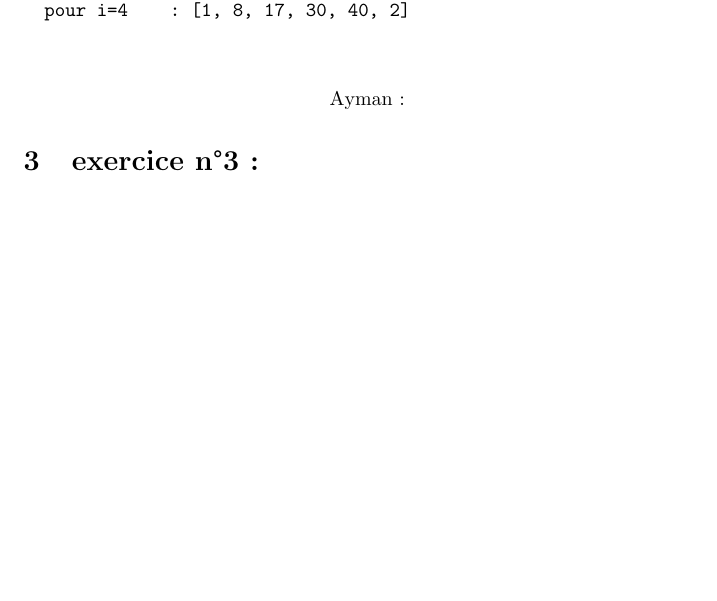
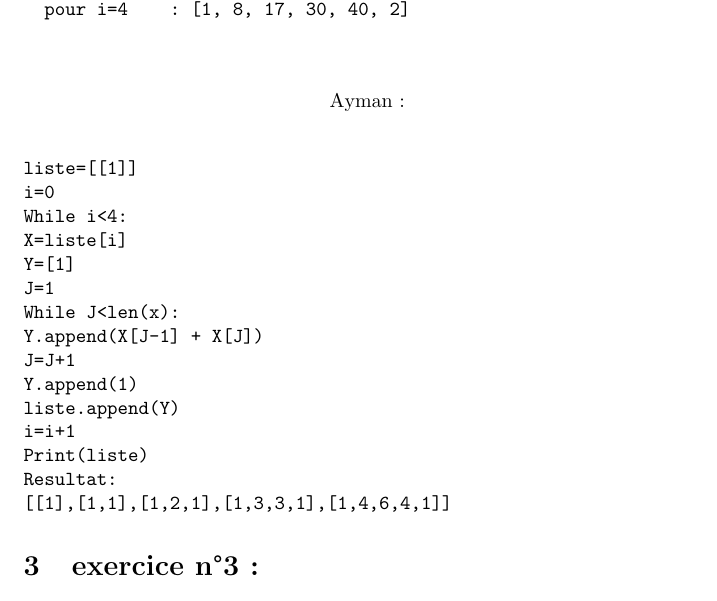
Before and after one commit to saad-el-harchi/CorrCollectTP3Python3YM22018, a LaTeX document (CorrTP3Python3YM22018.tex): part of page 3 of 4, cut so that both start at the same text, the shorter picture padded with empty space. Compiled offline with pdfLaTeX.

Commit message:
Update CorrTP3Python3YM22018.tex

```diff
--- a/CorrTP3Python3YM22018.tex
+++ b/CorrTP3Python3YM22018.tex
@@ -100,7 +100,24 @@ B=[ 4,  5,  5, 6 ]
 	\begin{center}
     		Ayman :
 	\end{center}
+	\begin{verbatim}
 
+liste=[[1]]
+i=0
+While i<4:
+X=liste[i]
+Y=[1]
+J=1
+While J<len(x):
+Y.append(X[J-1] + X[J])
+J=J+1
+Y.append(1)
+liste.append(Y)
+i=i+1
+Print(liste)
+Resultat:
+[[1],[1,1],[1,2,1],[1,3,3,1],[1,4,6,4,1]]
+\end{verbatim}
 \section{exercice n°3 :}
         \begin{center}
     		Saad El Harchi :
```
